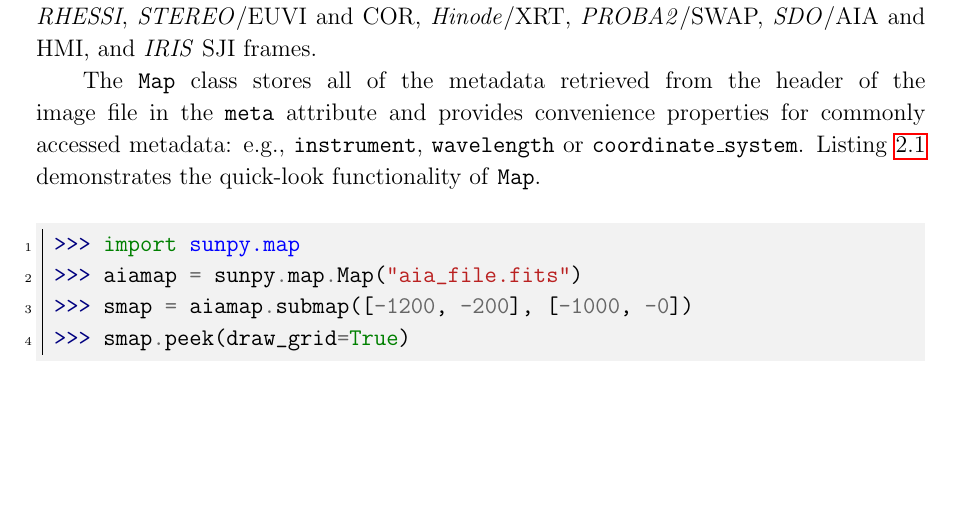
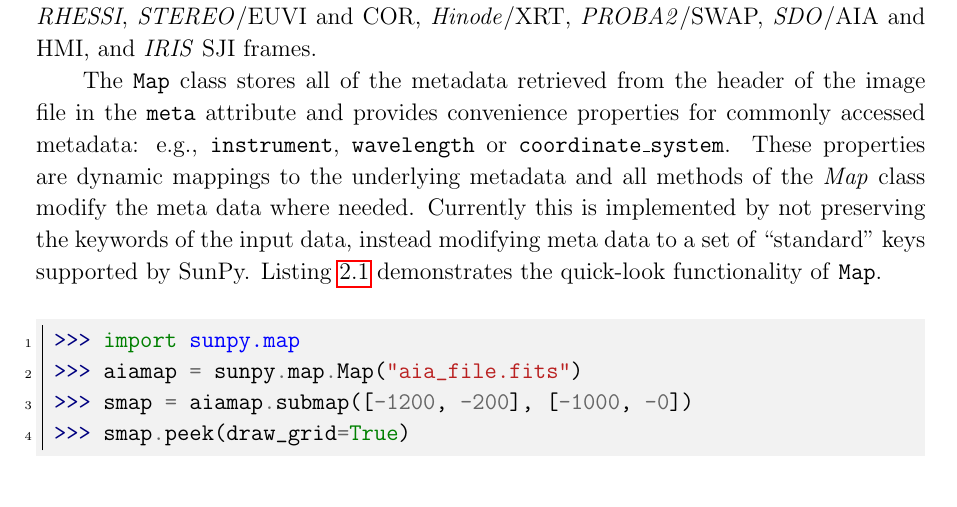
Before and after one commit to sunpy/sunpy-0.4-paper, a LaTeX paper (Sunpy_paper_0.4.tex, which reads 2-1-Map.tex): part of page 5 of 26, cut so that both start at the same text, the shorter picture padded with empty space. Compiled offline with pdfLaTeX.

Commit message:
Some words on metadata.

```diff
--- a/2-1-Map.tex
+++ b/2-1-Map.tex
@@ -30,6 +30,10 @@
 the image file in the \texttt{meta} attribute and provides convenience
 properties for commonly accessed metadata: e.g., \texttt{instrument},
 \texttt{wavelength} or \texttt{coordinate\_system}.
+These properties are dynamic mappings to the underlying metadata and all methods
+of the \textit{Map} class modify the meta data where needed.
+Currently this is implemented by not preserving the keywords of the input data,
+instead modifying meta data to a set of ``standard" keys supported by SunPy.
 Listing \ref{code:aia_1} demonstrates the quick-look functionality of
 \texttt{Map}.
 
```
